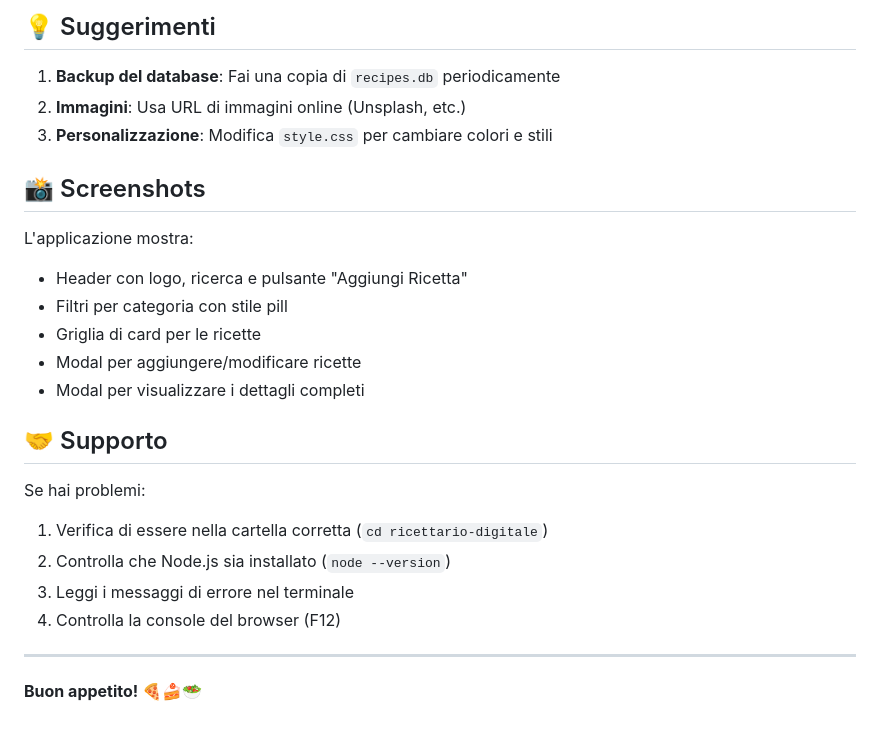
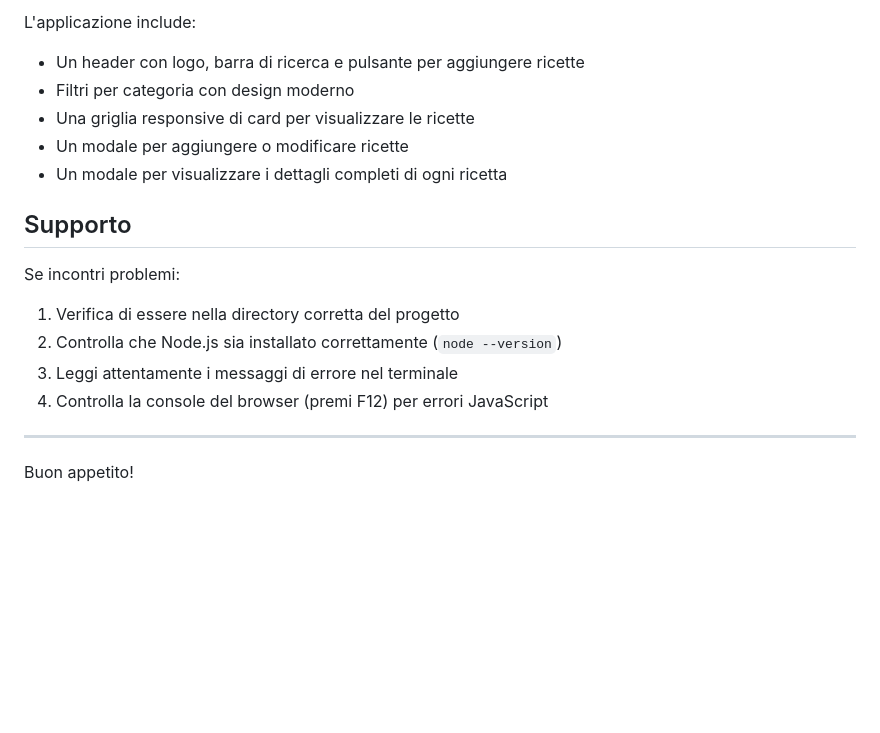
Before and after one commit to Fede046/ricettario-digitale, a Markdown page: README.md, the part around one of its changes. GitHub-like rendering; blank space fills up the shorter version.

```diff
--- a/README.md
+++ b/README.md
@@ -133,27 +161,20 @@ DELETE /api/recipes/:id      # Elimina ricetta
 
-## 💡 Suggerimenti
+L'applicazione include:
+- Un header con logo, barra di ricerca e pulsante per aggiungere ricette
+- Filtri per categoria con design moderno
+- Una griglia responsive di card per visualizzare le ricette
+- Un modale per aggiungere o modificare ricette
+- Un modale per visualizzare i dettagli completi di ogni ricetta
 
-1. **Backup del database**: Fai una copia di `recipes.db` periodicamente
-2. **Immagini**: Usa URL di immagini online (Unsplash, etc.)
-3. **Personalizzazione**: Modifica `style.css` per cambiare colori e stili
+## Supporto
 
-## 📸 Screenshots
+Se incontri problemi:
 
-L'applicazione mostra:
-- Header con logo, ricerca e pulsante "Aggiungi Ricetta"
-- Filtri per categoria con stile pill
-- Griglia di card per le ricette
-- Modal per aggiungere/modificare ricette
-- Modal per visualizzare i dettagli completi
-
-## 🤝 Supporto
-
-Se hai problemi:
-1. Verifica di essere nella cartella corretta (`cd ricettario-digitale`)
-2. Controlla che Node.js sia installato (`node --version`)
-3. Leggi i messaggi di errore nel terminale
-4. Controlla la console del browser (F12)
+1. Verifica di essere nella directory corretta del progetto
+2. Controlla che Node.js sia installato correttamente (`node --version`)
+3. Leggi attentamente i messaggi di errore nel terminale
+4. Controlla la console del browser (premi F12) per errori JavaScript
 
 ---
 
-**Buon appetito! 🍕🍰🥗**
+Buon appetito!
```
Also changed, not shown: other parts of README.md (+98 -70 lines).
